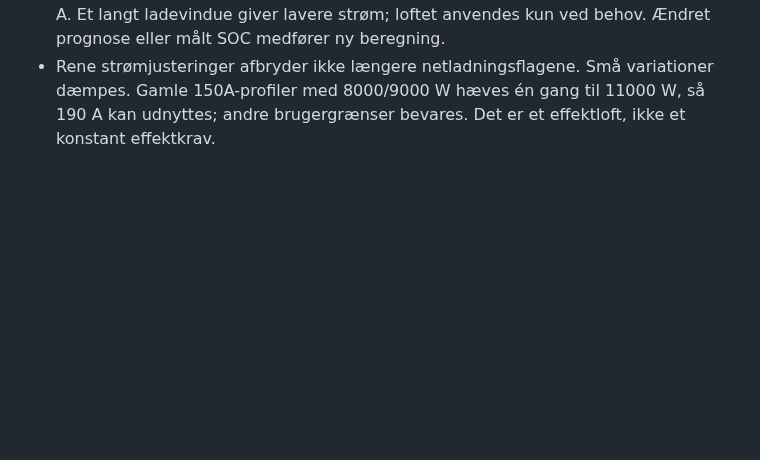
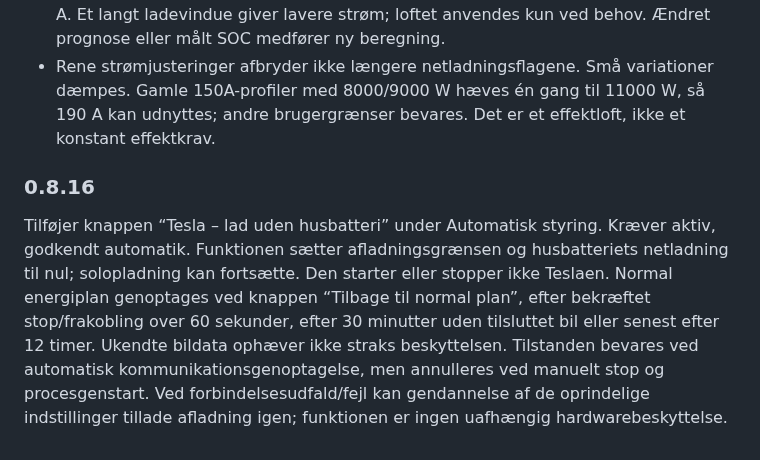
Before and after one commit to mfr170787-web/deye-ai-bridge, a Markdown page: deye_ai_bridge/README.md, the part around the change. Rendered like a GitHub page; blank space fills up the shorter version.

Commit message:
Release 0.8.16: temporary Tesla charging without house battery discharge

```diff
--- a/deye_ai_bridge/README.md
+++ b/deye_ai_bridge/README.md
@@ -71,3 +71,6 @@ Retter en overgangsfejl: automatisk genoptagelse blev kort markeret som opgivet,
 - Loft for samlet ladning er 190 A; afladning forbliver højst 90 A. Lavere modtaget BMS-grænse respekteres. Ingen fordobling af den ene BMS-værdi og ingen automatisk forhøjelse til 240 A.
 - Ladning beregnes efter manglende SOC, kapacitet, ladetab og resterende tid i sammenhængende planlagte netladetimer, med 10 % tidsmargin og strømtrin på 5 A. Et langt ladevindue giver lavere strøm; loftet anvendes kun ved behov. Ændret prognose eller målt SOC medfører ny beregning.
 - Rene strømjusteringer afbryder ikke længere netladningsflagene. Små variationer dæmpes. Gamle 150A-profiler med 8000/9000 W hæves én gang til 11000 W, så 190 A kan udnyttes; andre brugergrænser bevares. Det er et effektloft, ikke et konstant effektkrav.
+
+### 0.8.16
+Tilføjer knappen “Tesla – lad uden husbatteri” under Automatisk styring. Kræver aktiv, godkendt automatik. Funktionen sætter afladningsgrænsen og husbatteriets netladning til nul; solopladning kan fortsætte. Den starter eller stopper ikke Teslaen. Normal energiplan genoptages ved knappen “Tilbage til normal plan”, efter bekræftet stop/frakobling over 60 sekunder, efter 30 minutter uden tilsluttet bil eller senest efter 12 timer. Ukendte bildata ophæver ikke straks beskyttelsen. Tilstanden bevares ved automatisk kommunikationsgenoptagelse, men annulleres ved manuelt stop og procesgenstart. Ved forbindelsesudfald/fejl kan gendannelse af de oprindelige indstillinger tillade afladning igen; funktionen er ingen uafhængig hardwarebeskyttelse.
```
